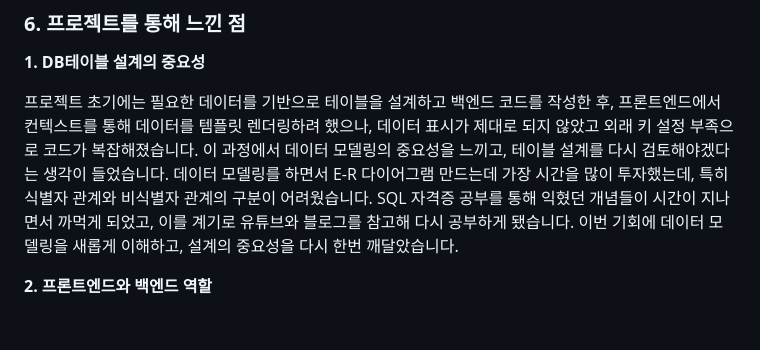
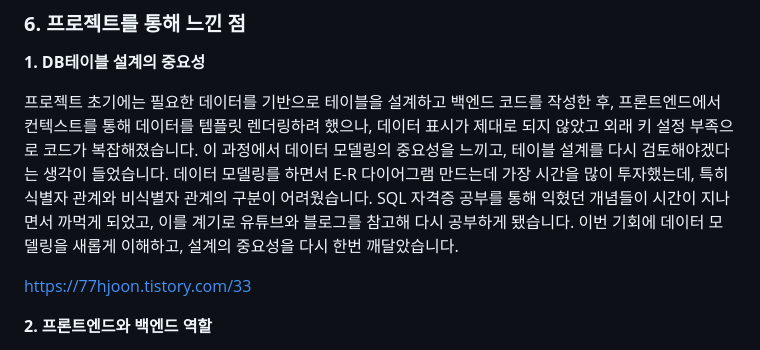
Before and after one commit to GyeongJoon/Exercis_today-Web, a Markdown page: README.md, the part around the change. GitHub-like rendering; blank space fills up the shorter version.

```diff
--- a/README.md
+++ b/README.md
@@ -108,6 +108,8 @@
 
 프로젝트 초기에는 필요한 데이터를 기반으로 테이블을 설계하고 백엔드 코드를 작성한 후, 프론트엔드에서 컨텍스트를 통해 데이터를 템플릿 렌더링하려 했으나, 데이터 표시가 제대로 되지 않았고 외래 키 설정 부족으로 코드가 복잡해졌습니다. 이 과정에서 데이터 모델링의 중요성을 느끼고, 테이블 설계를 다시 검토해야겠다는 생각이 들었습니다. 데이터 모델링를 하면서 E-R 다이어그램 만드는데 가장 시간을 많이 투자했는데, 특히 식별자 관계와 비식별자 관계의 구분이 어려웠습니다. SQL 자격증 공부를 통해 익혔던 개념들이 시간이 지나면서 까먹게 되었고, 이를 계기로 유튜브와 블로그를 참고해 다시 공부하게 됐습니다. 이번 기회에 데이터 모델링을 새롭게 이해하고, 설계의 중요성을 다시 한번 깨달았습니다.
 
+https://77hjoon.tistory.com/33
+
 **2\. 프론트엔드와 백엔드 역할**
 
 이번 프로젝트를 통해 프론트엔드와 백엔드를 처음으로 함께 구현해 보았습니다. 이 과정에서 백엔드와 프론트엔드를 반복적으로 수정하면서, 초기 설계와 데이터 구조 정의의 중요성을 깨달았습니다. 프로젝트 진행 중에는 프론트엔드와 백엔드 간의 문서화와 효과적인 의사소통이 필수적임을 느꼈고 앞으로는 프론트엔드와의 협업에서 문서화 툴과 Git을 활용하여 협업에 필요한 툴을 익히고 싶습니다.
```
